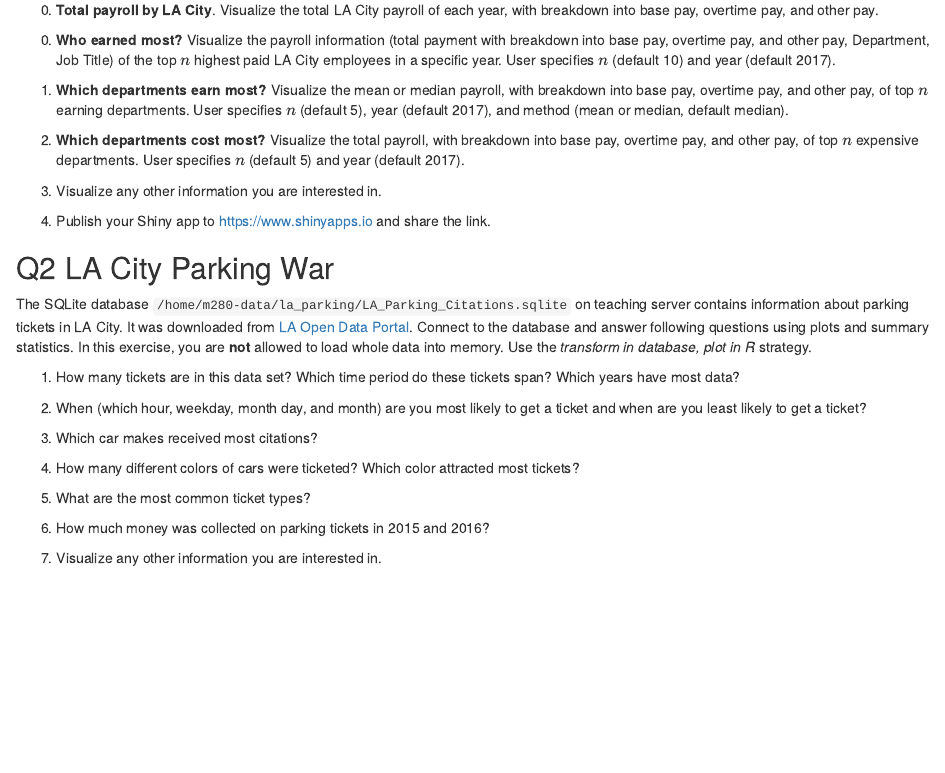
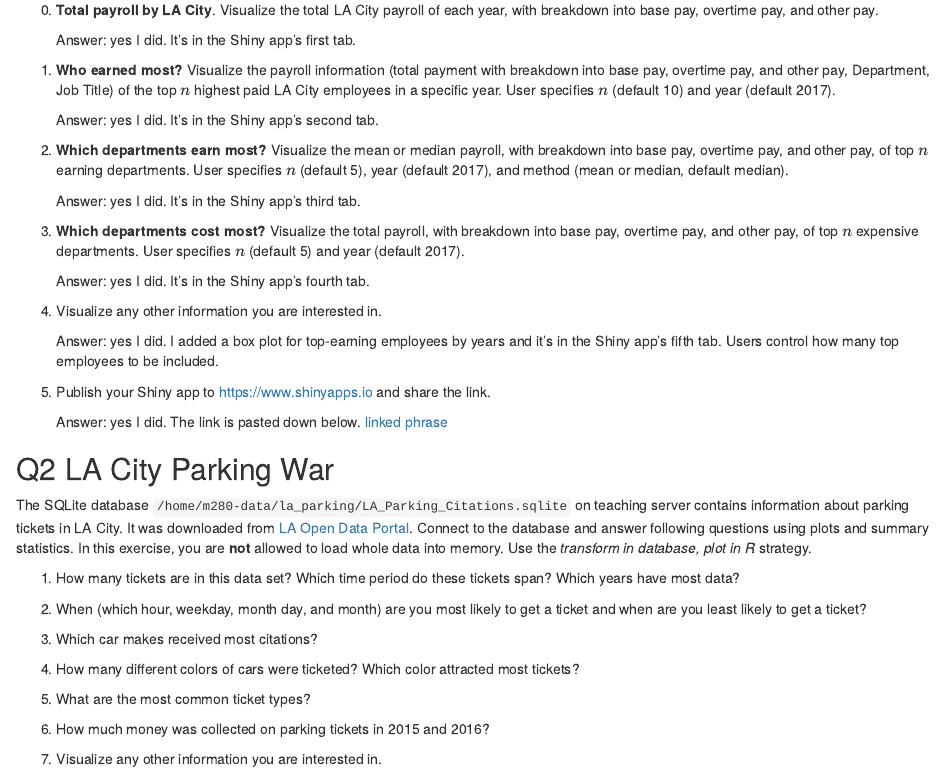
Before and after one commit to caeseriousli/biostat-m280-2018-winter, an R Markdown document (hw3/hw3_answers.Rmd): the page in a window 1100 px wide, from 1010 px down. Rendered offline with R 4.5, knitr and Pandoc, with nearby package versions; some code elsewhere in the file could not run offline.

Commit message:
- Finished Q1, moving on to Q2
- Typed up answers to all the questions in the Rmarkdown file

- Minor changes to the Shiny app's titles and working directories

````diff
--- a/hw3/hw3_answers.Rmd
+++ b/hw3/hw3_answers.Rmd
@@ -35,19 +35,28 @@ write_rds(payroll, "payroll.rds")
 
 0. **Total payroll by LA City**. Visualize the total LA City payroll of each year, with breakdown into base pay, overtime pay, and other pay.
 
-```{R}
-
-```
+    Answer: yes I did. It's in the Shiny app's first tab.
 
 0. **Who earned most?** Visualize the payroll information (total payment with breakdown into base pay, overtime pay, and other pay, Department, Job Title) of the top $n$ highest paid LA City employees in a specific year. User specifies $n$ (default 10) and year (default 2017).
 
+    Answer: yes I did. It's in the Shiny app's second tab.
+
 0. **Which departments earn most?** Visualize the mean or median payroll, with breakdown into base pay, overtime pay, and other pay, of top $n$ earning departments. User specifies $n$ (default 5), year (default 2017), and method (mean or median, default median).
+
+    Answer: yes I did. It's in the Shiny app's third tab.
 
 0. **Which departments cost most?** Visualize the total payroll, with breakdown into base pay, overtime pay, and other pay, of top $n$ expensive departments. User specifies $n$ (default 5) and year (default 2017).
 
+    Answer: yes I did. It's in the Shiny app's fourth tab.
+
 0. Visualize any other information you are interested in.
 
+    Answer: yes I did. I added a box plot for top-earning employees by years and it's in the Shiny app's fifth tab. Users control how many top employees to be included.
+
 0. Publish your Shiny app to <https://www.shinyapps.io> and share the link.
+
+    Answer: yes I did. The link is pasted down below.
+    [linked phrase]( https://caeseriousli.shinyapps.io/hw3_shiny/)
 
 ## Q2 LA City Parking War
 
````
Also changed, not shown: hw3/hw3_shiny/app.R (+8 -3 lines).
